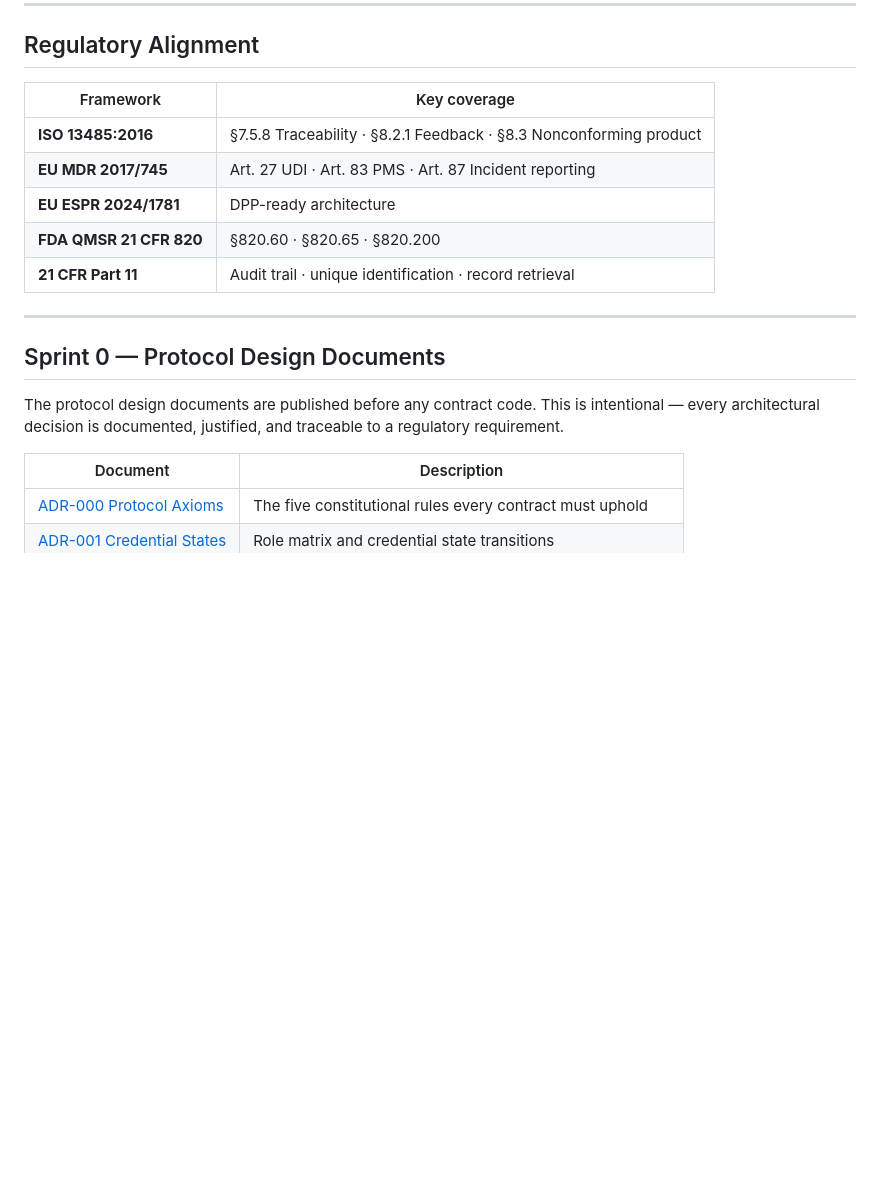
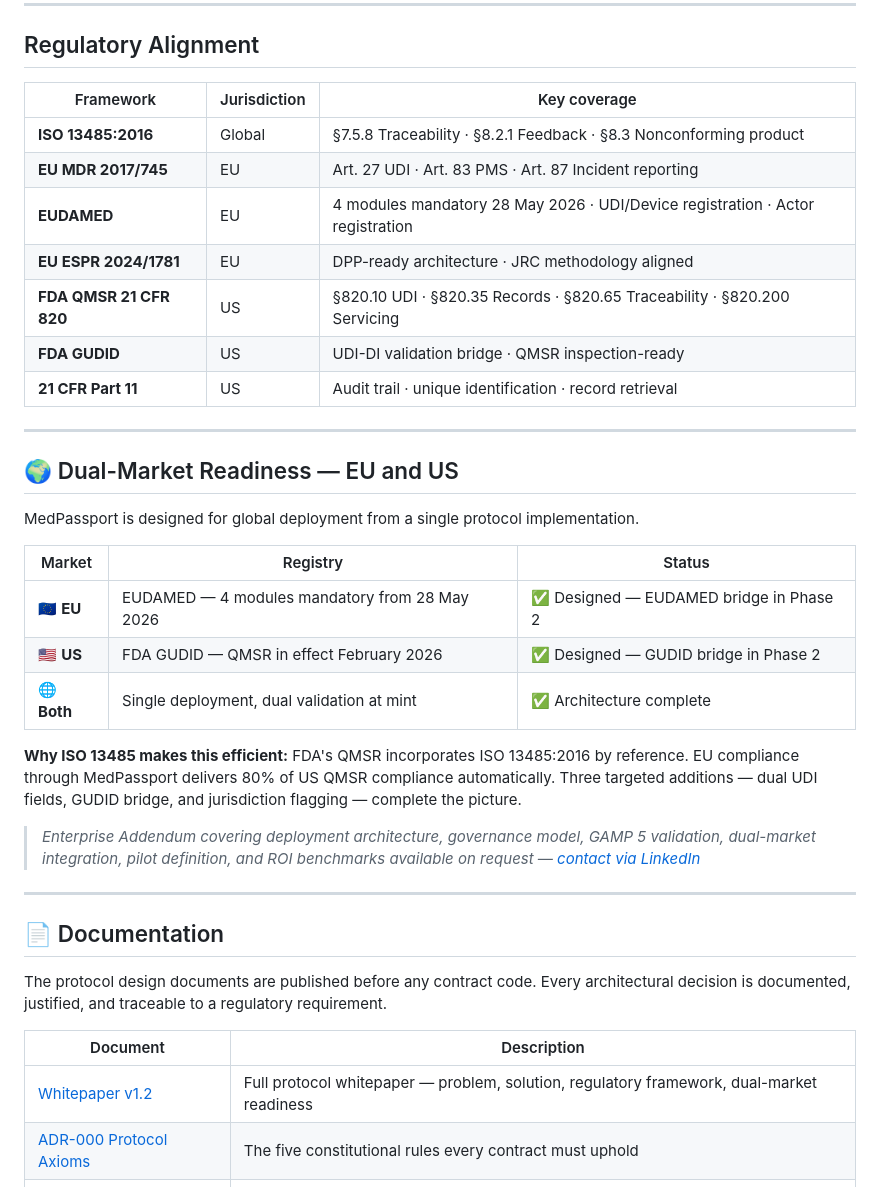
Before and after one commit to tomer-saar/medpassport-protocol, a Markdown page: README.md, the part around one of its changes. Drawn GitHub-style; blank space fills up the shorter version.

Commit message:
Fix README - correct code fences, dual-market section, regulatory table, links

```diff
--- a/README.md
+++ b/README.md
@@ -152,24 +151,50 @@ templates, traceability matrix, risk assessment.
 
 ## Regulatory Alignment
 
-| Framework | Key coverage |
-|---|---|
-| **ISO 13485:2016** | §7.5.8 Traceability · §8.2.1 Feedback · §8.3 Nonconforming product |
-| **EU MDR 2017/745** | Art. 27 UDI · Art. 83 PMS · Art. 87 Incident reporting |
-| **EU ESPR 2024/1781** | DPP-ready architecture |
-| **FDA QMSR 21 CFR 820** | §820.60 · §820.65 · §820.200 |
-| **21 CFR Part 11** | Audit trail · unique identification · record retrieval |
+| Framework | Jurisdiction | Key coverage |
+|---|---|---|
+| **ISO 13485:2016** | Global | §7.5.8 Traceability · §8.2.1 Feedback · §8.3 Nonconforming product |
+| **EU MDR 2017/745** | EU | Art. 27 UDI · Art. 83 PMS · Art. 87 Incident reporting |
+| **EUDAMED** | EU | 4 modules mandatory 28 May 2026 · UDI/Device registration · Actor registration |
+| **EU ESPR 2024/1781** | EU | DPP-ready architecture · JRC methodology aligned |
+| **FDA QMSR 21 CFR 820** | US | §820.10 UDI · §820.35 Records · §820.65 Traceability · §820.200 Servicing |
+| **FDA GUDID** | US | UDI-DI validation bridge · QMSR inspection-ready |
+| **21 CFR Part 11** | US | Audit trail · unique identification · record retrieval |
 
 ---
 
-## Sprint 0 — Protocol Design Documents
+## 🌍 Dual-Market Readiness — EU and US
+
+MedPassport is designed for global deployment from a single protocol implementation.
+
+| Market | Registry | Status |
+|---|---|---|
+| 🇪🇺 **EU** | EUDAMED — 4 modules mandatory from 28 May 2026 | ✅ Designed — EUDAMED bridge in Phase 2 |
+| 🇺🇸 **US** | FDA GUDID — QMSR in effect February 2026 | ✅ Designed — GUDID bridge in Phase 2 |
+| 🌐 **Both** | Single deployment, dual validation at mint | ✅ Architecture complete |
+
+**Why ISO 13485 makes this efficient:**
+FDA's QMSR incorporates ISO 13485:2016 by reference. EU compliance through
+MedPassport delivers 80% of US QMSR compliance automatically. Three targeted
+additions — dual UDI fields, GUDID bridge, and jurisdiction flagging —
+complete the picture.
+
+> *Enterprise Addendum covering deployment architecture, governance model,
+> GAMP 5 validation, dual-market integration, pilot definition, and ROI
+> benchmarks available on request —
+> [contact via LinkedIn](https://linkedin.com/in/tomer-saar)*
+
+---
+
+## 📄 Documentation
 
 The protocol design documents are published before any contract code.
-This is intentional — every architectural decision is documented,
-justified, and traceable to a regulatory requirement.
+Every architectural decision is documented, justified, and traceable
+to a regulatory requirement.
 
 | Document | Description |
 |---|---|
+| [Whitepaper v1.2](docs/WHITEPAPER.md) | Full protocol whitepaper — problem, solution, regulatory framework, dual-market readiness |
 | [ADR-000 Protocol Axioms](docs/adrs/ADR-000-protocol-axioms.md) | The five constitutional rules every contract must uphold |
 | [ADR-001 Credential States](docs/adrs/ADR-001-credential-states.md) | Role matrix and credential state transitions |
 | [Event Taxonomy](docs/event-model/EVENT-TAXONOMY.md) | All event types, write authority, and edge cases |
```
Also changed, not shown: other parts of README.md (+26 -23 lines).
